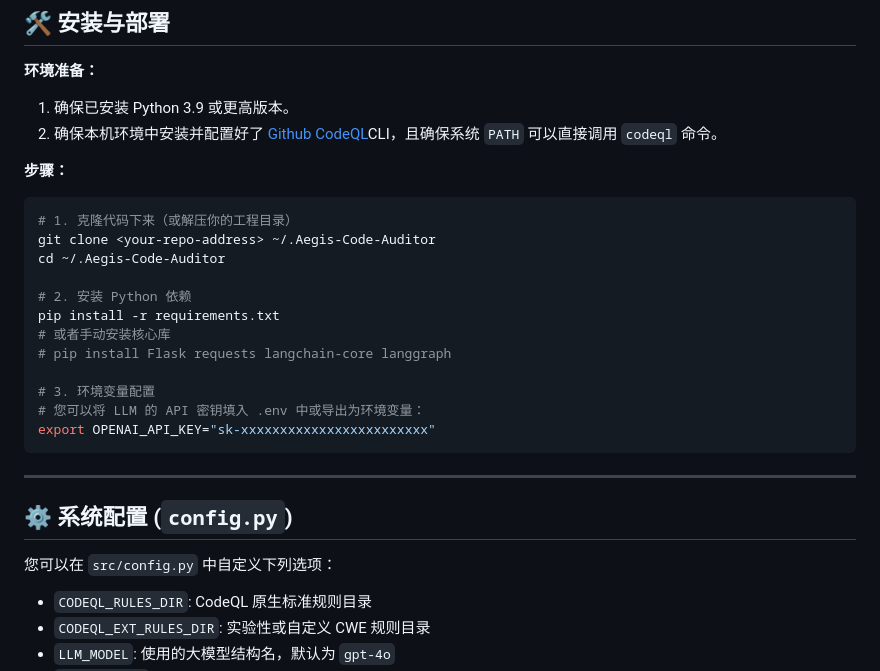
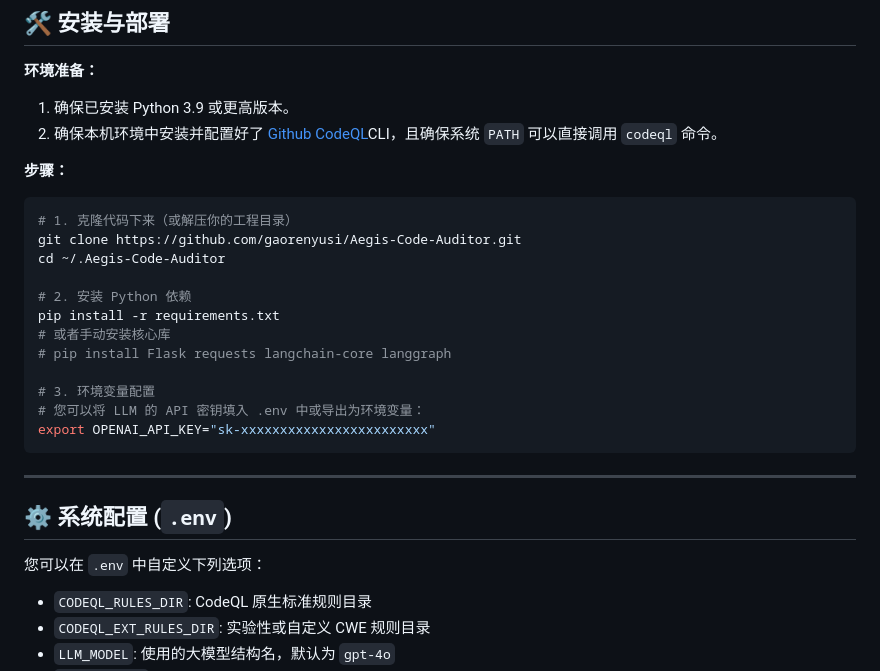
Before and after one commit to gaorenyusi/Aegis-Code-Auditor, a Markdown page: README.md, the part around the change. Drawn GitHub-style.

````diff
--- a/README.md
+++ b/README.md
@@ -52,7 +52,7 @@ graph TD;
 
 ```bash
 # 1. 克隆代码下来（或解压你的工程目录）
-git clone <your-repo-address> ~/.Aegis-Code-Auditor
+git clone https://github.com/gaorenyusi/Aegis-Code-Auditor.git
 cd ~/.Aegis-Code-Auditor
 
 # 2. 安装 Python 依赖
@@ -67,9 +67,9 @@ export OPENAI_API_KEY="sk-xxxxxxxxxxxxxxxxxxxxxxxx"
 
 ---
 
-## ⚙️ 系统配置 (`config.py`)
+## ⚙️ 系统配置 (`.env`)
 
-您可以在 `src/config.py` 中自定义下列选项：
+您可以在 `.env` 中自定义下列选项：
 
 * `CODEQL_RULES_DIR`: CodeQL 原生标准规则目录
 * `CODEQL_EXT_RULES_DIR`: 实验性或自定义 CWE 规则目录
````
